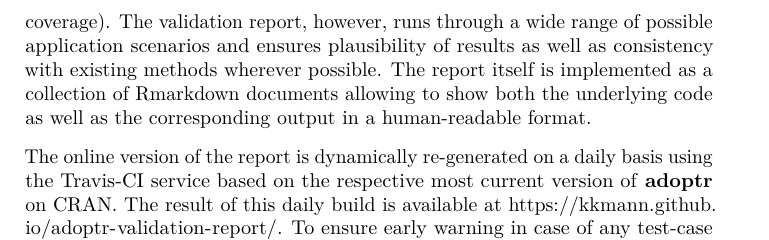
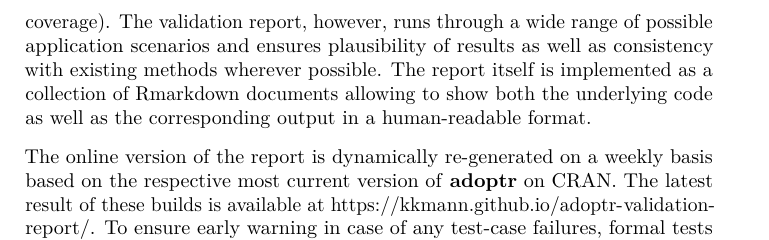
Before and after one commit to kkmann/adoptr-validation-report, a LaTeX thesis (adoptr-validation-report.tex): part of page 6 of 69, cut so that both start at the same text. Compiled offline with pdfLaTeX.

Commit message:
Deploying to gh-pages from @ kkmann/adoptr-validation-report@2e67dcdbd09aa649a1a3d77b4418b45c4fe1afe8 🚀

```diff
--- a/adoptr-validation-report.tex
+++ b/adoptr-validation-report.tex
@@ -180,9 +180,9 @@ allowing to show both the underlying code as well as the corresponding
 output in a human-readable format.
 
 The online version of the report is dynamically re-generated on a
-daily basis using the Travis-CI service based on the respective
+weekly basis based on the respective
 most current version of \textbf{adoptr} on CRAN.
-The result of this daily build is available at
+The latest result of these builds is available at
 \url{https://kkmann.github.io/adoptr-validation-report/}.
 To ensure early warning in case of any test-case failures,
 formal tests are implemented using the \textbf{testthat} package
```
Also changed, not shown: adoptr-validation-report.pdf, 2 other files.
